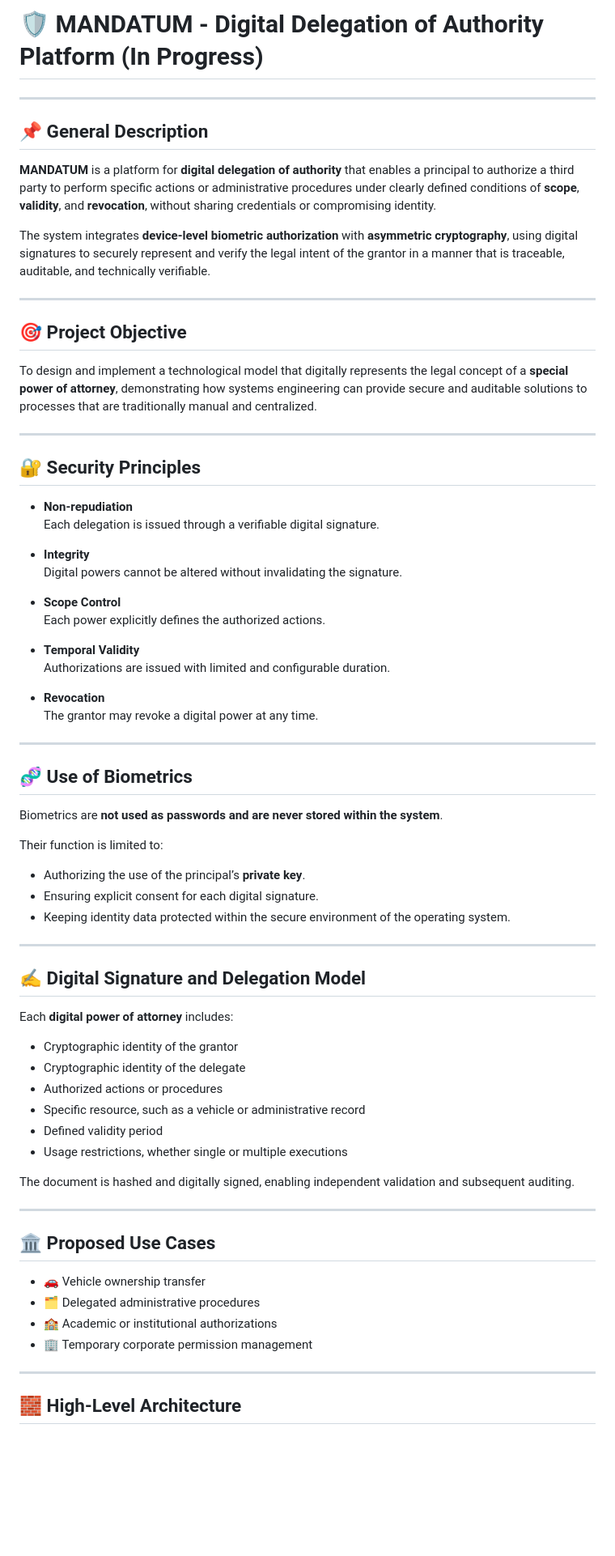
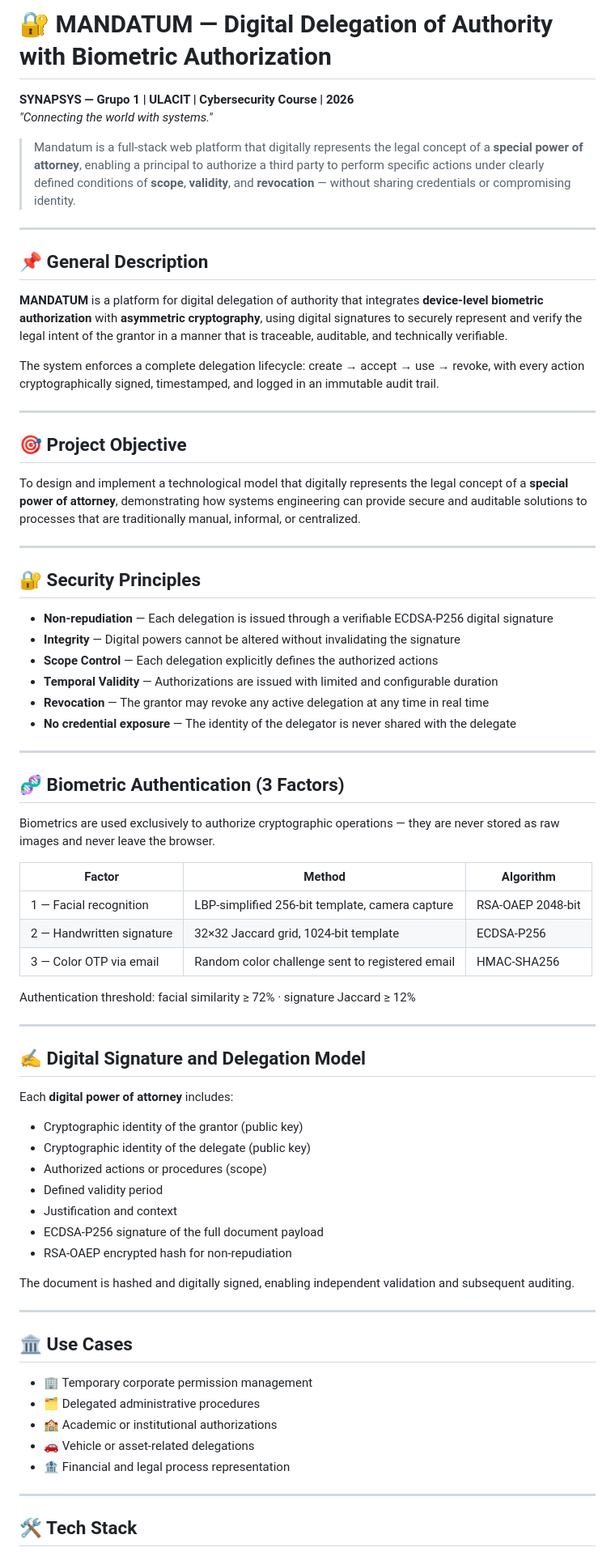
Before and after one commit to aleNu93/MANDATUM, a Markdown page: README.md, the part around one of its changes. Shown at 81% size. Drawn GitHub-style; blank space fills up the shorter version.

```diff
--- a/README.md
+++ b/README.md
@@ -1,49 +1,48 @@
-# 🛡️ MANDATUM - Digital Delegation of Authority Platform (In Progress)
+# 🔐 MANDATUM — Digital Delegation of Authority with Biometric Authorization
+
+**SYNAPSYS — Grupo 1 | ULACIT | Cybersecurity Course | 2026**
+*"Connecting the world with systems."*
+
+> Mandatum is a full-stack web platform that digitally represents the legal concept of a **special power of attorney**, enabling a principal to authorize a third party to perform specific actions under clearly defined conditions of **scope**, **validity**, and **revocation** — without sharing credentials or compromising identity.
 
 ---
 
 ## 📌 General Description
 
-**MANDATUM** is a platform for **digital delegation of authority** that enables a principal to authorize a third party to perform specific actions or administrative procedures under clearly defined conditions of **scope**, **validity**, and **revocation**, without sharing credentials or compromising identity.
+**MANDATUM** is a platform for digital delegation of authority that integrates **device-level biometric authorization** with **asymmetric cryptography**, using digital signatures to securely represent and verify the legal intent of the grantor in a manner that is traceable, auditable, and technically verifiable.
 
-The system integrates **device-level biometric authorization** with **asymmetric cryptography**, using digital signatures to securely represent and verify the legal intent of the grantor in a manner that is traceable, auditable, and technically verifiable.
+The system enforces a complete delegation lifecycle: create → accept → use → revoke, with every action cryptographically signed, timestamped, and logged in an immutable audit trail.
 
 ---
 
 ## 🎯 Project Objective
 
-To design and implement a technological model that digitally represents the legal concept of a **special power of attorney**, demonstrating how systems engineering can provide secure and auditable solutions to processes that are traditionally manual and centralized.
+To design and implement a technological model that digitally represents the legal concept of a **special power of attorney**, demonstrating how systems engineering can provide secure and auditable solutions to processes that are traditionally manual, informal, or centralized.
 
 ---
 
 ## 🔐 Security Principles
 
-- **Non-repudiation**
-  Each delegation is issued through a verifiable digital signature.
-
-- **Integrity**
-  Digital powers cannot be altered without invalidating the signature.
-
-- **Scope Control**
-  Each power explicitly defines the authorized actions.
-
-- **Temporal Validity**
-  Authorizations are issued with limited and configurable duration.
-
-- **Revocation**
-  The grantor may revoke a digital power at any time.
+- **Non-repudiation** — Each delegation is issued through a verifiable ECDSA-P256 digital signature
+- **Integrity** — Digital powers cannot be altered without invalidating the signature
+- **Scope Control** — Each delegation explicitly defines the authorized actions
+- **Temporal Validity** — Authorizations are issued with limited and configurable duration
+- **Revocation** — The grantor may revoke any active delegation at any time in real time
+- **No credential exposure** — The identity of the delegator is never shared with the delegate
 
 ---
 
-## 🧬 Use of Biometrics
+## 🧬 Biometric Authentication (3 Factors)
 
-Biometrics are **not used as passwords and are never stored within the system**.
+Biometrics are used exclusively to authorize cryptographic operations — they are never stored as raw images and never leave the browser.
 
-Their function is limited to:
+| Factor | Method | Algorithm |
+|---|---|---|
+| 1 — Facial recognition | LBP-simplified 256-bit template, camera capture | RSA-OAEP 2048-bit |
+| 2 — Handwritten signature | 32×32 Jaccard grid, 1024-bit template | ECDSA-P256 |
+| 3 — Color OTP via email | Random color challenge sent to registered email | HMAC-SHA256 |
 
-- Authorizing the use of the principal’s **private key**.
-- Ensuring explicit consent for each digital signature.
-- Keeping identity data protected within the secure environment of the operating system.
+Authentication threshold: facial similarity ≥ 72% · signature Jaccard ≥ 12%
 
 ---
 
@@ -51,25 +50,27 @@ Their function is limited to:
 
 Each **digital power of attorney** includes:
 
-- Cryptographic identity of the grantor
-- Cryptographic identity of the delegate
-- Authorized actions or procedures
-- Specific resource, such as a vehicle or administrative record
+- Cryptographic identity of the grantor (public key)
+- Cryptographic identity of the delegate (public key)
+- Authorized actions or procedures (scope)
 - Defined validity period
-- Usage restrictions, whether single or multiple executions
+- Justification and context
+- ECDSA-P256 signature of the full document payload
+- RSA-OAEP encrypted hash for non-repudiation
 
 The document is hashed and digitally signed, enabling independent validation and subsequent auditing.
 
 ---
 
-## 🏛️ Proposed Use Cases
+## 🏛️ Use Cases
 
-- 🚗 Vehicle ownership transfer
+- 🏢 Temporary corporate permission management
 - 🗂️ Delegated administrative procedures
 - 🏫 Academic or institutional authorizations
-- 🏢 Temporary corporate permission management
+- 🚗 Vehicle or asset-related delegations
+- 🏦 Financial and legal process representation
 
 ---
 
-## 🧱 High-Level Architecture
+## 🛠️ Tech Stack
 
```
Also changed, not shown: other parts of README.md (+146 -22 lines).
